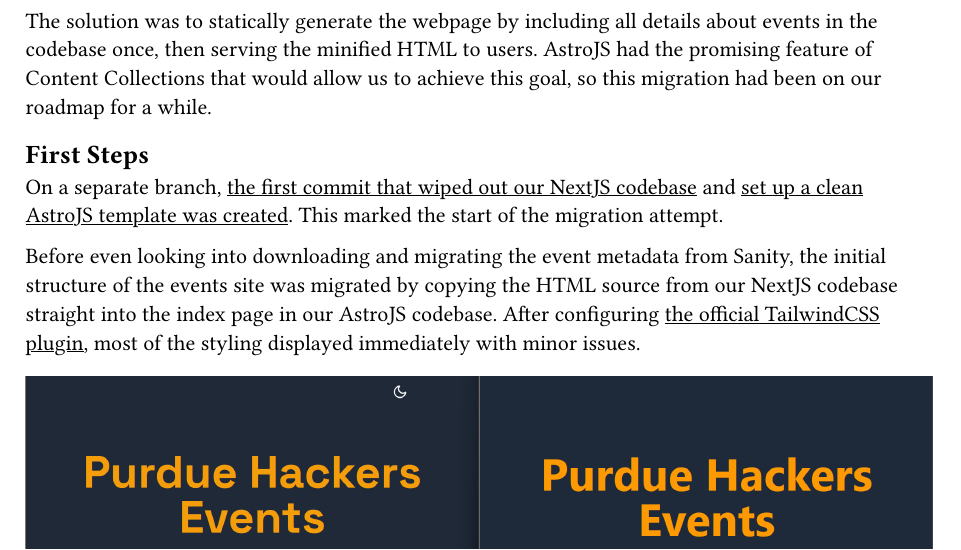
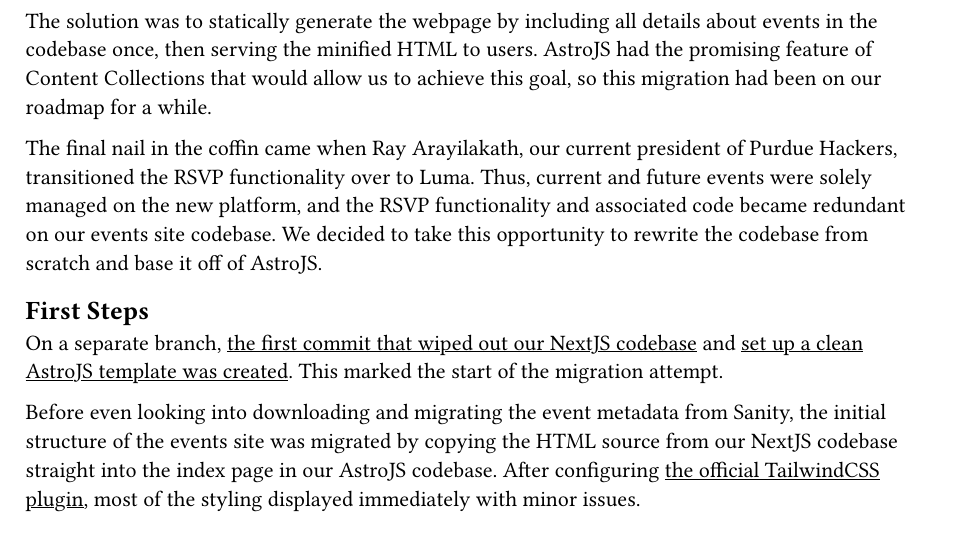
Before and after one commit to ericswpark/2025-sighorse, a Typst document (main.typ): part of page 2 of 3, cut so that both start at the same text. Compiled offline with Typst 0.15.

Commit message:
Add codebase rewrite explanation

```diff
--- a/main.typ
+++ b/main.typ
@@ -65,6 +65,13 @@
 about events in the codebase once, then serving the minified HTML to users.
 AstroJS had the promising feature of Content Collections that would allow us
 to achieve this goal, so this migration had been on our roadmap for a while.
+
+The final nail in the coffin came when Ray Arayilakath, our current president of
+Purdue Hackers, transitioned the RSVP functionality over to Luma. Thus, current
+and future events were solely managed on the new platform, and the RSVP functionality
+and associated code became redundant on our events site codebase. We decided to
+take this opportunity to rewrite the codebase from scratch and base it off of
+AstroJS.
 
 == First Steps
 
```
